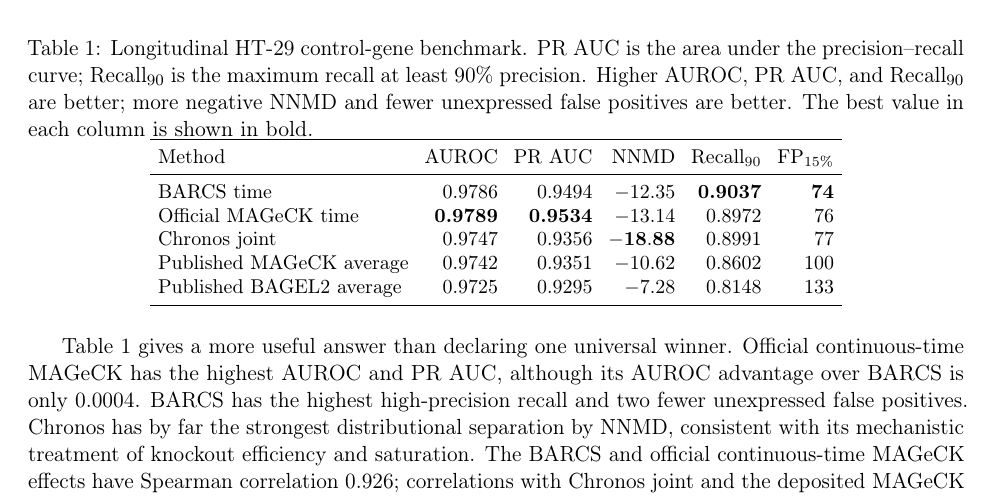
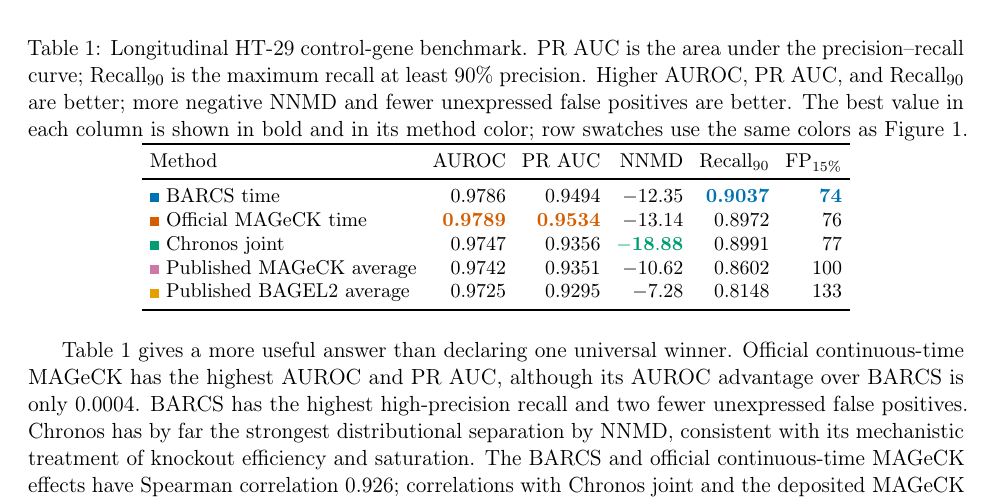
Before and after one commit to jeonglab-bcm/BARCS-manuscript, a LaTeX paper (main.tex, which reads sections/barcs-results.tex): part of page 2 of 24, cut so that both start at the same text. Compiled offline with pdfLaTeX.

Commit message:
Match Table 1 highlights to Figure 1

```diff
--- a/main.tex
+++ b/main.tex
@@ -5,6 +5,7 @@
 \usepackage{amsmath,amssymb,amsthm}
 \usepackage{booktabs}
 \usepackage{graphicx}
+\usepackage{xcolor}
 \usepackage[margin=1in]{geometry}
 \usepackage[hidelinks]{hyperref}
 \usepackage{microtype}
@@ -14,6 +15,12 @@
 \newcommand{\E}{\operatorname{E}}
 \newcommand{\Var}{\operatorname{Var}}
 \newcommand{\logit}{\operatorname{logit}}
+\definecolor{barcsblue}{HTML}{0072B2}
+\definecolor{mageckorange}{HTML}{D55E00}
+\definecolor{chronosgreen}{HTML}{009E73}
+\definecolor{mageckpink}{HTML}{CC79A7}
+\definecolor{bagelgold}{HTML}{E69F00}
+\newcommand{\methodswatch}[1]{\textcolor{#1}{\rule{1.1ex}{1.1ex}}}
 \newtheorem{lemma}{Lemma}
 \newtheorem{proposition}{Proposition}
 \newtheorem{corollary}{Corollary}
--- a/sections/barcs-results.tex
+++ b/sections/barcs-results.tex
@@ -37,7 +37,8 @@ evaluated effects, following the deposited Chronos analysis.
 the precision--recall curve; Recall$_{90}$ is the maximum recall at least
 90\% precision.  Higher AUROC, PR AUC, and Recall$_{90}$ are better; more
 negative NNMD and fewer unexpressed false positives are better.  The best
-value in each column is shown in bold.}
+value in each column is shown in bold and in its method color; row swatches
+use the same colors as Figure~\ref{fig:chronos}.}
 \label{tab:chronos}
 \small
 \setlength{\tabcolsep}{4pt}
@@ -45,11 +46,18 @@ value in each column is shown in bold.}
 \toprule
 Method & AUROC & PR AUC & NNMD & Recall$_{90}$ & FP$_{15\%}$\\
 \midrule
-BARCS time & 0.9786 & 0.9494 & $-12.35$ & \textbf{0.9037} & \textbf{74}\\
-Official MAGeCK time & \textbf{0.9789} & \textbf{0.9534} & $-13.14$ & 0.8972 & 76\\
-Chronos joint & 0.9747 & 0.9356 & $\mathbf{-18.88}$ & 0.8991 & 77\\
-Published MAGeCK average & 0.9742 & 0.9351 & $-10.62$ & 0.8602 & 100\\
-Published BAGEL2 average & 0.9725 & 0.9295 & $-7.28$ & 0.8148 & 133\\
+\methodswatch{barcsblue} BARCS time & 0.9786 & 0.9494 & $-12.35$ &
+  \textcolor{barcsblue}{\textbf{0.9037}} &
+  \textcolor{barcsblue}{\textbf{74}}\\
+\methodswatch{mageckorange} Official MAGeCK time &
+  \textcolor{mageckorange}{\textbf{0.9789}} &
+  \textcolor{mageckorange}{\textbf{0.9534}} & $-13.14$ & 0.8972 & 76\\
+\methodswatch{chronosgreen} Chronos joint & 0.9747 & 0.9356 &
+  \textcolor{chronosgreen}{$\mathbf{-18.88}$} & 0.8991 & 77\\
+\methodswatch{mageckpink} Published MAGeCK average &
+  0.9742 & 0.9351 & $-10.62$ & 0.8602 & 100\\
+\methodswatch{bagelgold} Published BAGEL2 average &
+  0.9725 & 0.9295 & $-7.28$ & 0.8148 & 133\\
 \bottomrule
 \end{tabular}
 \end{table}
```
Also changed, not shown: output/pdf/beta-binomial-regression-continuous-phenotypes.pdf.
